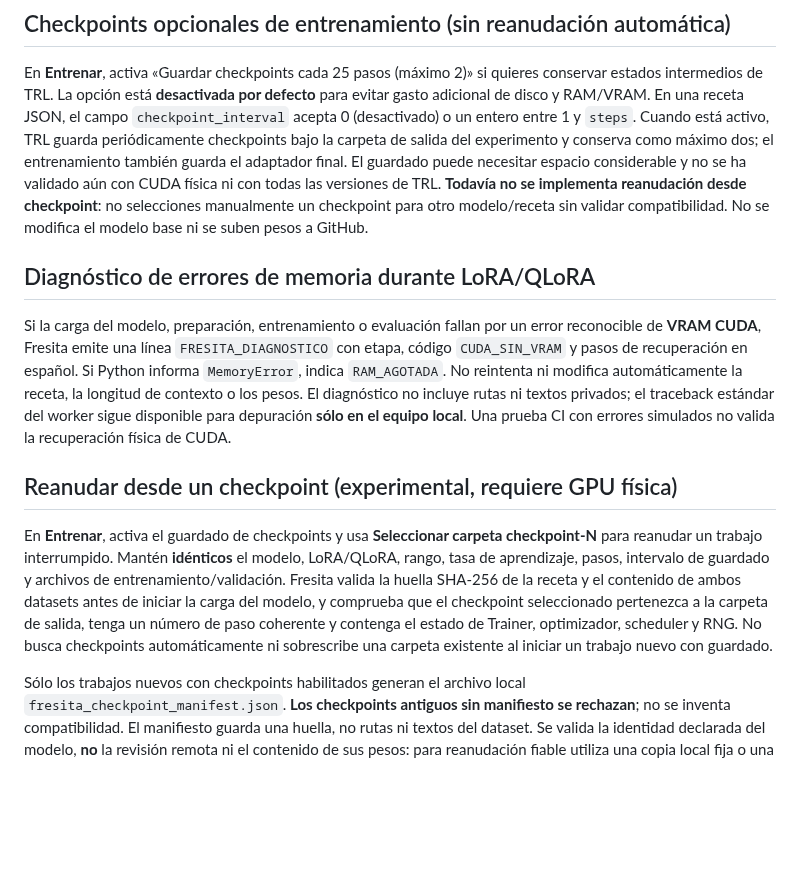
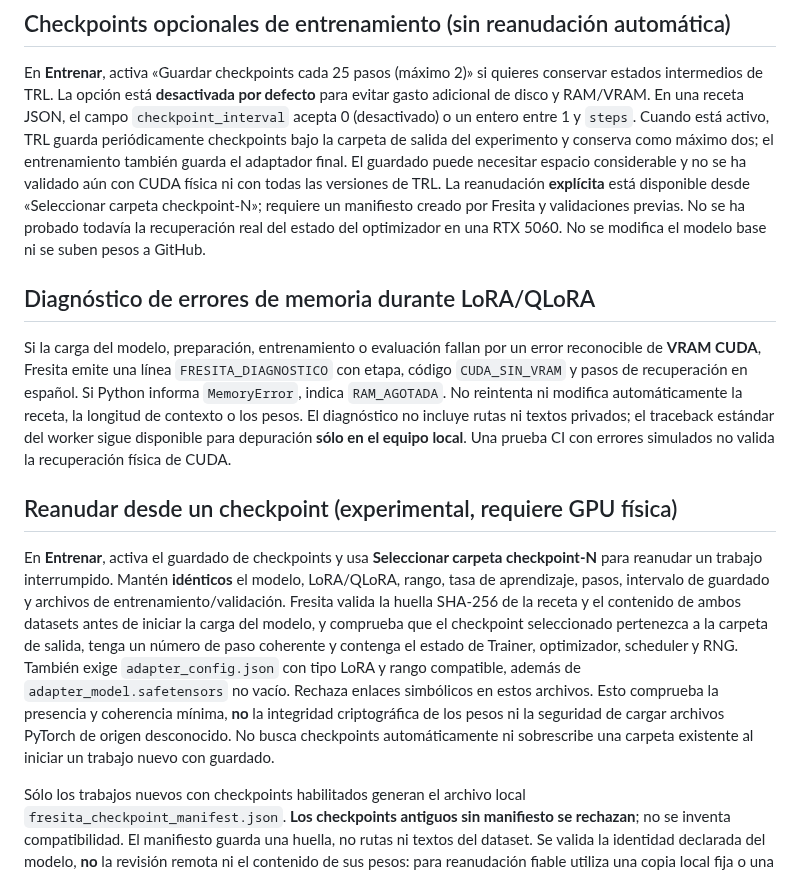
Before and after one commit to DannMorlet/Pruebas, a Markdown page: FresitaStudio/README.md, the part around the change. Rendered like a GitHub page; blank space fills up the shorter version.

Commit message:
Fresita: documentar verificación de adaptadores al reanudar

```diff
--- a/FresitaStudio/README.md
+++ b/FresitaStudio/README.md
@@ -129,8 +129,9 @@ Cuando está activo, TRL guarda periódicamente checkpoints bajo la carpeta de
 salida del experimento y conserva como máximo dos; el entrenamiento también
 guarda el adaptador final. El guardado puede necesitar espacio considerable
 y no se ha validado aún con CUDA física ni con todas las versiones de TRL.
-**Todavía no se implementa reanudación desde checkpoint**: no selecciones
-manualmente un checkpoint para otro modelo/receta sin validar compatibilidad.
+La reanudación **explícita** está disponible desde «Seleccionar carpeta checkpoint-N»;
+requiere un manifiesto creado por Fresita y validaciones previas. No se ha probado
+todavía la recuperación real del estado del optimizador en una RTX 5060.
 No se modifica el modelo base ni se suben pesos a GitHub.
 
 ## Diagnóstico de errores de memoria durante LoRA/QLoRA
@@ -145,7 +146,7 @@ Una prueba CI con errores simulados no valida la recuperación física de CUDA.
 
 
 ## Reanudar desde un checkpoint (experimental, requiere GPU física)
-En **Entrenar**, activa el guardado de checkpoints y usa **Seleccionar carpeta checkpoint-N** para reanudar un trabajo interrumpido. Mantén **idénticos** el modelo, LoRA/QLoRA, rango, tasa de aprendizaje, pasos, intervalo de guardado y archivos de entrenamiento/validación. Fresita valida la huella SHA-256 de la receta y el contenido de ambos datasets antes de iniciar la carga del modelo, y comprueba que el checkpoint seleccionado pertenezca a la carpeta de salida, tenga un número de paso coherente y contenga el estado de Trainer, optimizador, scheduler y RNG. No busca checkpoints automáticamente ni sobrescribe una carpeta existente al iniciar un trabajo nuevo con guardado.
+En **Entrenar**, activa el guardado de checkpoints y usa **Seleccionar carpeta checkpoint-N** para reanudar un trabajo interrumpido. Mantén **idénticos** el modelo, LoRA/QLoRA, rango, tasa de aprendizaje, pasos, intervalo de guardado y archivos de entrenamiento/validación. Fresita valida la huella SHA-256 de la receta y el contenido de ambos datasets antes de iniciar la carga del modelo, y comprueba que el checkpoint seleccionado pertenezca a la carpeta de salida, tenga un número de paso coherente y contenga el estado de Trainer, optimizador, scheduler y RNG. También exige `adapter_config.json` con tipo LoRA y rango compatible, además de `adapter_model.safetensors` no vacío. Rechaza enlaces simbólicos en estos archivos. Esto comprueba la presencia y coherencia mínima, **no** la integridad criptográfica de los pesos ni la seguridad de cargar archivos PyTorch de origen desconocido. No busca checkpoints automáticamente ni sobrescribe una carpeta existente al iniciar un trabajo nuevo con guardado.
 
 Sólo los trabajos nuevos con checkpoints habilitados generan el archivo local `fresita_checkpoint_manifest.json`. **Los checkpoints antiguos sin manifiesto se rechazan**; no se inventa compatibilidad. El manifiesto guarda una huella, no rutas ni textos del dataset. Se valida la identidad declarada del modelo, **no** la revisión remota ni el contenido de sus pesos: para reanudación fiable utiliza una copia local fija o una revisión inmutable. No se verifica aún que TRL/PEFT reanuden correctamente en tu RTX 5060; CI sólo prueba la validación y el empaquetado, no CUDA.
 
```
